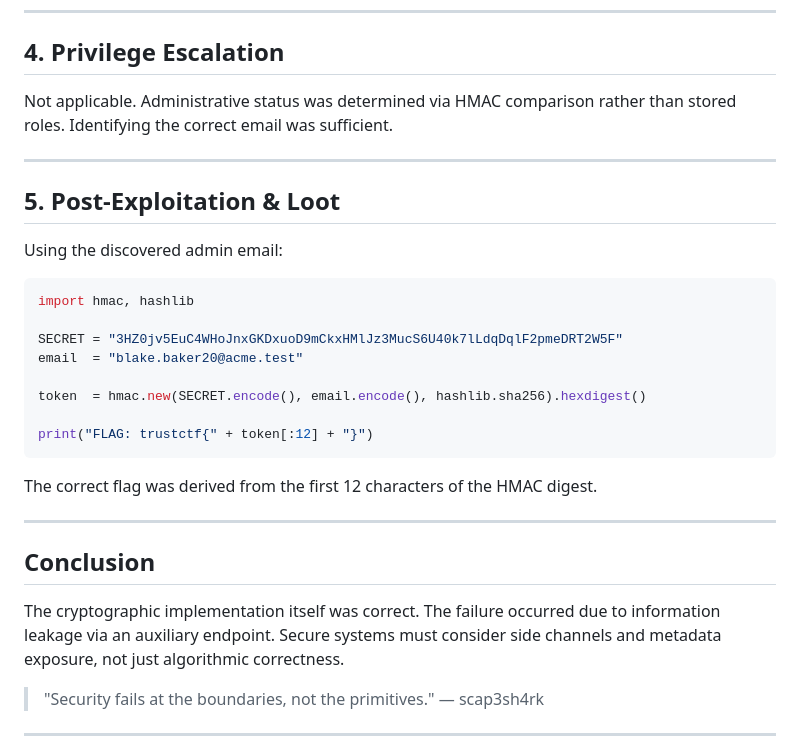
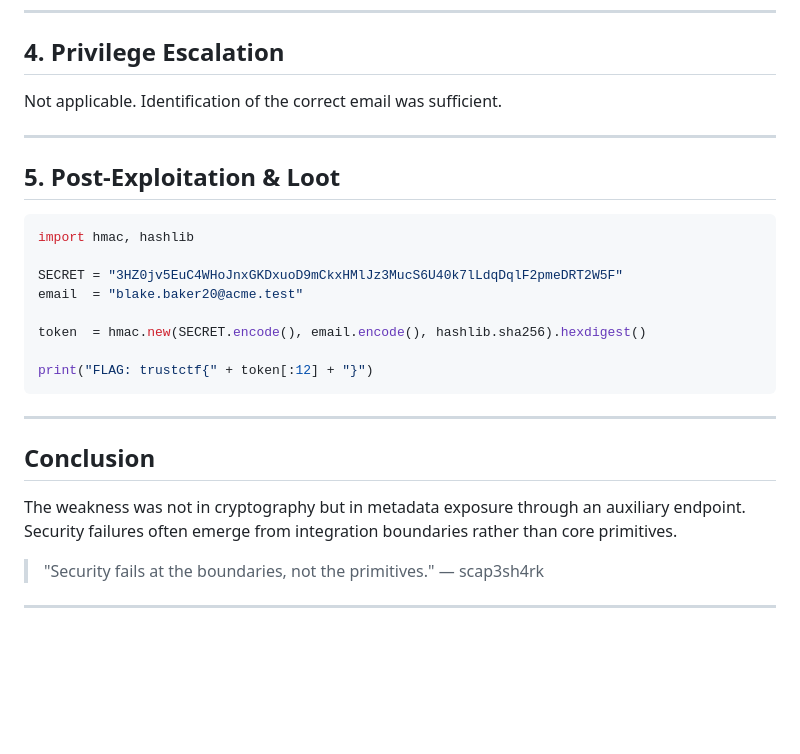
Before and after one commit to parthivkumarnikku/portfolio, a Markdown page: blog-src/IITB25-Breached-Writeup.md, the part around one of its changes. Drawn GitHub-style; blank space fills up the shorter version.

````diff
--- a/blog-src/IITB25-Breached-Writeup.md
+++ b/blog-src/IITB25-Breached-Writeup.md
@@ -137,13 +132,11 @@ ADMIN FOUND: blake.baker20@acme.test
 
 ## 4. Privilege Escalation
 
-Not applicable. Administrative status was determined via HMAC comparison rather than stored roles. Identifying the correct email was sufficient.
+Not applicable. Identification of the correct email was sufficient.
 
 ---
 
 ## 5. Post-Exploitation & Loot
-
-Using the discovered admin email:
 
 ```python
 import hmac, hashlib
@@ -156,13 +149,11 @@ token  = hmac.new(SECRET.encode(), email.encode(), hashlib.sha256).hexdigest()
 print("FLAG: trustctf{" + token[:12] + "}")
 ```
 
-The correct flag was derived from the first 12 characters of the HMAC digest.
-
 ---
 
 ## Conclusion
 
-The cryptographic implementation itself was correct. The failure occurred due to information leakage via an auxiliary endpoint. Secure systems must consider side channels and metadata exposure, not just algorithmic correctness.
+The weakness was not in cryptography but in metadata exposure through an auxiliary endpoint. Security failures often emerge from integration boundaries rather than core primitives.
 
 > "Security fails at the boundaries, not the primitives." — scap3sh4rk
 
````
Also changed, not shown: other parts of blog-src/IITB25-Breached-Writeup.md (+17 -22 lines).
